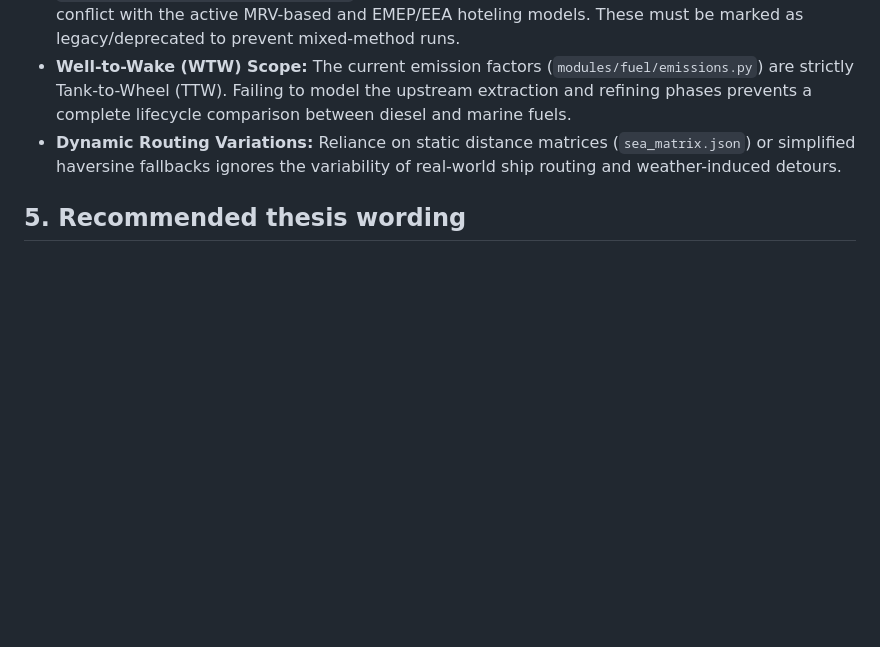
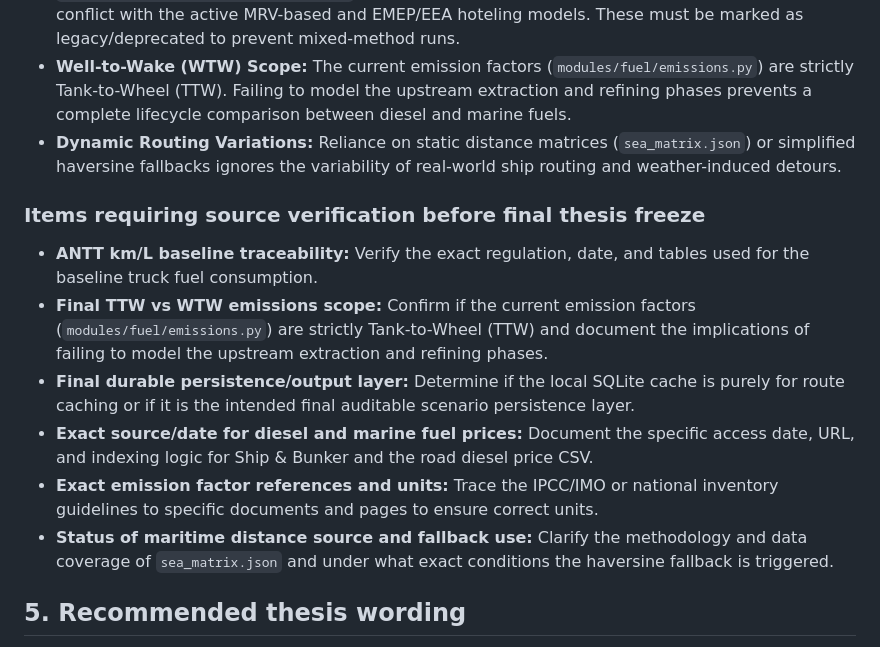
Before and after one commit to pennylanesccp/cabotage-lens, a Markdown page: docs/tf_data_reliability_inventory.md, the part around one of its changes. Rendered like a GitHub page; blank space fills up the shorter version.

Commit message:
docs: update reliability inventory with source verification needs and clarify data classifications

```diff
--- a/docs/tf_data_reliability_inventory.md
+++ b/docs/tf_data_reliability_inventory.md
@@ -48,6 +48,15 @@ The following items represent areas where the current repository state contains
 - **Well-to-Wake (WTW) Scope:** The current emission factors (`modules/fuel/emissions.py`) are strictly Tank-to-Wheel (TTW). Failing to model the upstream extraction and refining phases prevents a complete lifecycle comparison between diesel and marine fuels.
 - **Dynamic Routing Variations:** Reliance on static distance matrices (`sea_matrix.json`) or simplified haversine fallbacks ignores the variability of real-world ship routing and weather-induced detours.
 
+### Items requiring source verification before final thesis freeze
+
+- **ANTT km/L baseline traceability:** Verify the exact regulation, date, and tables used for the baseline truck fuel consumption.
+- **Final TTW vs WTW emissions scope:** Confirm if the current emission factors (`modules/fuel/emissions.py`) are strictly Tank-to-Wheel (TTW) and document the implications of failing to model the upstream extraction and refining phases.
+- **Final durable persistence/output layer:** Determine if the local SQLite cache is purely for route caching or if it is the intended final auditable scenario persistence layer.
+- **Exact source/date for diesel and marine fuel prices:** Document the specific access date, URL, and indexing logic for Ship & Bunker and the road diesel price CSV.
+- **Exact emission factor references and units:** Trace the IPCC/IMO or national inventory guidelines to specific documents and pages to ensure correct units.
+- **Status of maritime distance source and fallback use:** Clarify the methodology and data coverage of `sea_matrix.json` and under what exact conditions the haversine fallback is triggered.
+
 ## 5. Recommended thesis wording
 
 To maintain academic rigor and transparency, the following wording is suggested for the methodology and limitations sections of the final text:
```
Also changed, not shown: other parts of docs/tf_data_reliability_inventory.md (+7 -7 lines).
